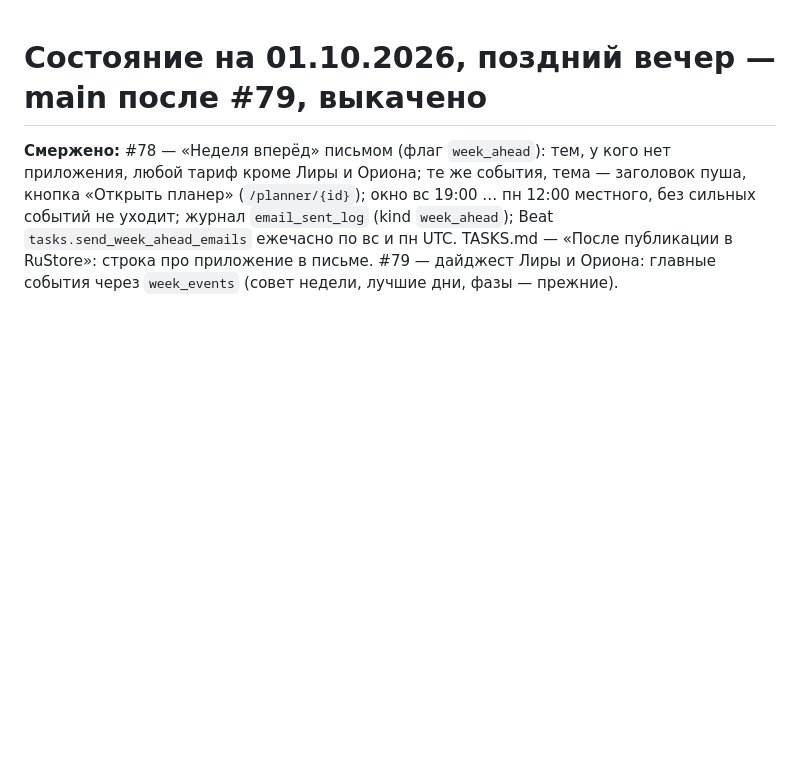
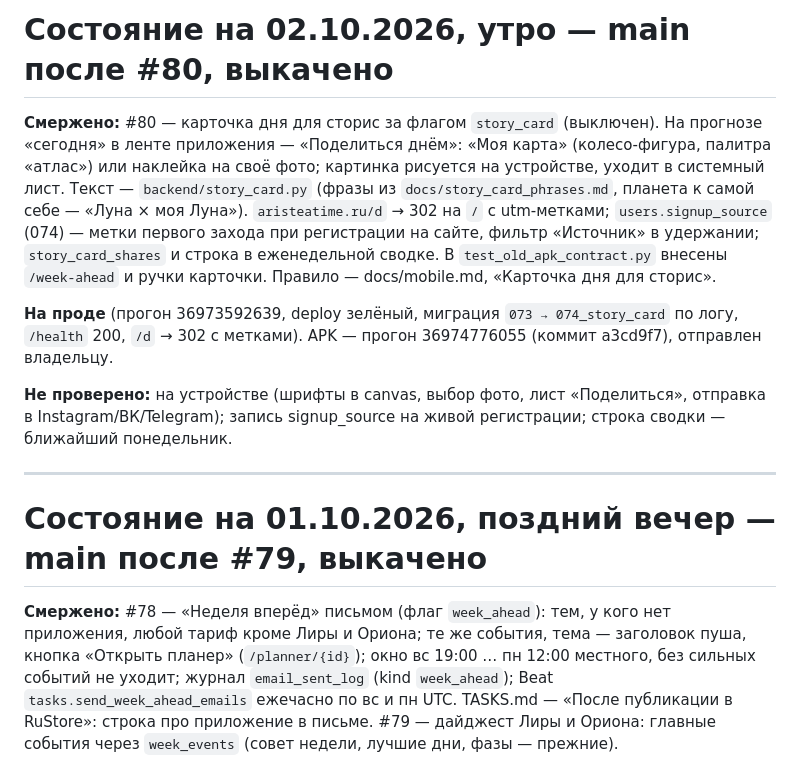
Before and after one commit to alex753ad/astro, a Markdown page: docs/handoff.md, the part around the change. Drawn GitHub-style; blank space fills up the shorter version.

Commit message:
handoff: #80 карточка дня для сторис, выкачено, APK 36974776055
Co-Authored-By: Claude Opus 5.5 <noreply@anthropic.com>

```diff
--- a/docs/handoff.md
+++ b/docs/handoff.md
@@ -1,3 +1,27 @@
+# Состояние на 02.10.2026, утро — main после #80, выкачено
+
+**Смержено:** #80 — карточка дня для сторис за флагом `story_card`
+(выключен). На прогнозе «сегодня» в ленте приложения — «Поделиться днём»:
+«Моя карта» (колесо-фигура, палитра «атлас») или наклейка на своё фото;
+картинка рисуется на устройстве, уходит в системный лист. Текст —
+`backend/story_card.py` (фразы из `docs/story_card_phrases.md`, планета к
+самой себе — «Луна × моя Луна»). `aristeatime.ru/d` → 302 на `/` с
+utm-метками; `users.signup_source` (074) — метки первого захода при
+регистрации на сайте, фильтр «Источник» в удержании; `story_card_shares` и
+строка в еженедельной сводке. В `test_old_apk_contract.py` внесены
+`/week-ahead` и ручки карточки. Правило — docs/mobile.md, «Карточка дня для
+сторис».
+
+**На проде** (прогон 36973592639, deploy зелёный, миграция `073 → 074_story_card`
+по логу, `/health` 200, `/d` → 302 с метками). APK — прогон 36974776055
+(коммит a3cd9f7), отправлен владельцу.
+
+**Не проверено:** на устройстве (шрифты в canvas, выбор фото, лист
+«Поделиться», отправка в Instagram/ВК/Telegram); запись signup_source на
+живой регистрации; строка сводки — ближайший понедельник.
+
+---
+
 # Состояние на 01.10.2026, поздний вечер — main после #79, выкачено
 
 **Смержено:** #78 — «Неделя вперёд» письмом (флаг `week_ahead`): тем, у
```
